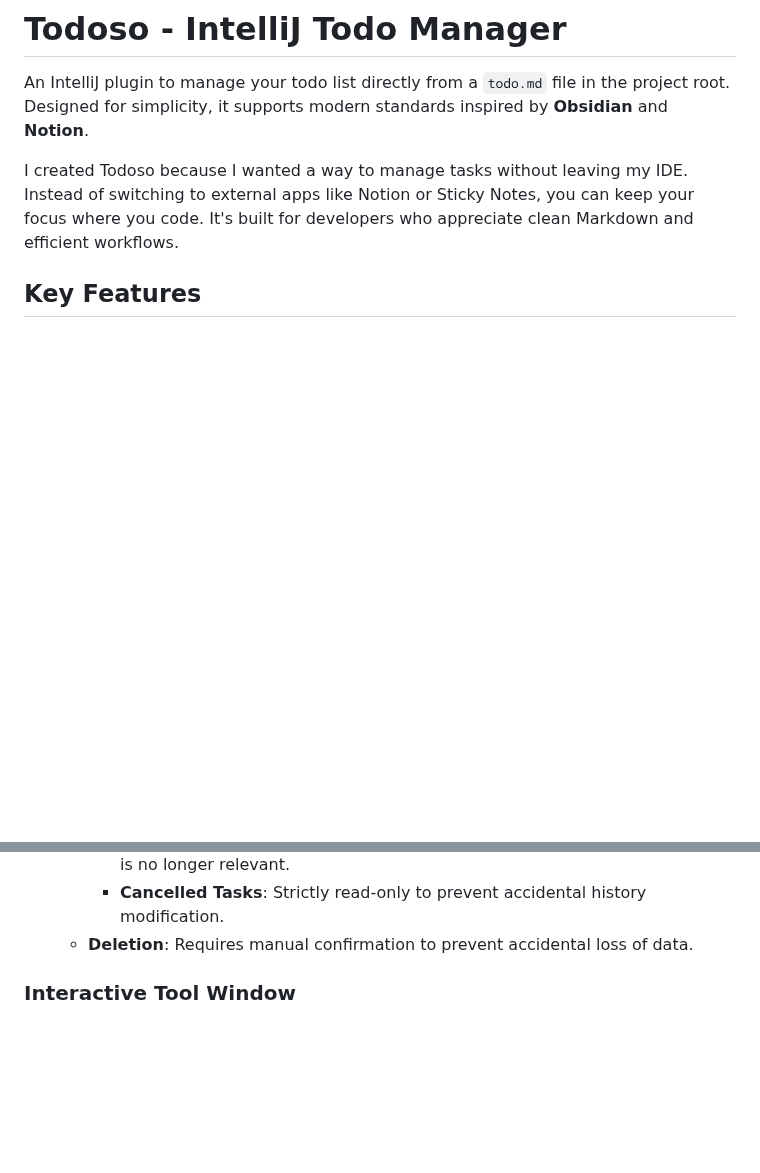
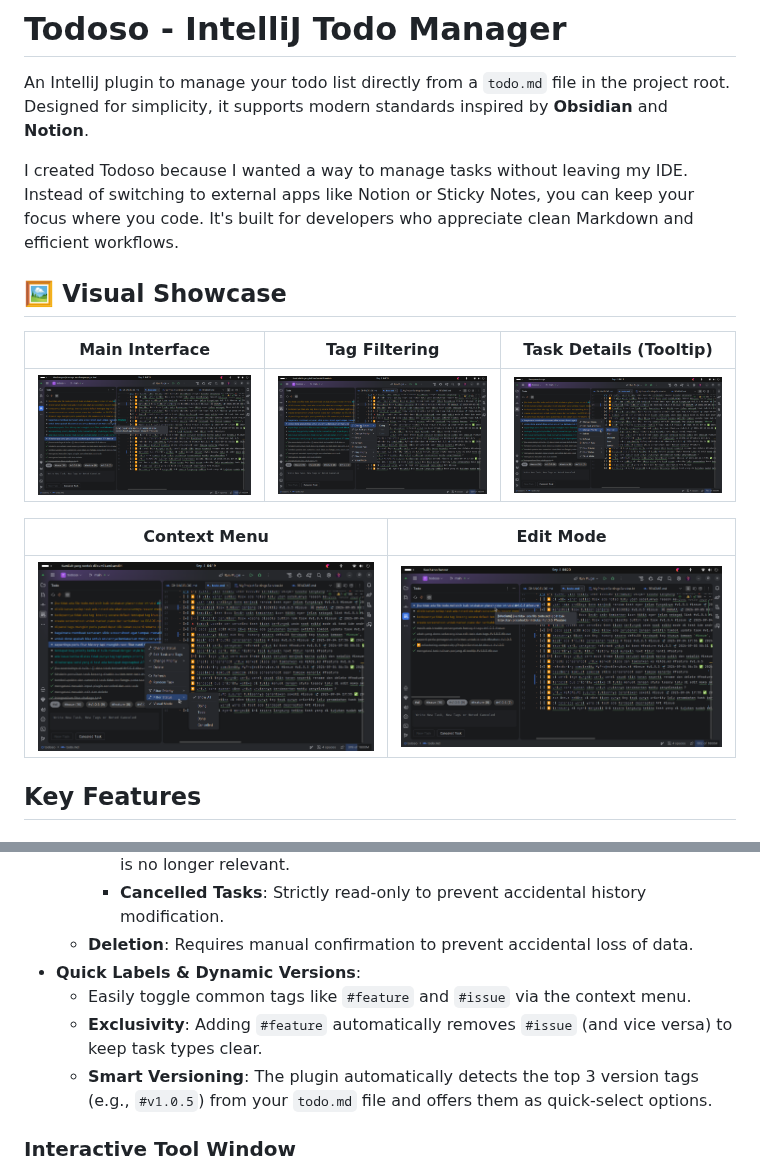
Before and after one commit to nndwn/todoso, a Markdown page: README.md, 2 parts joined by grey strips. Drawn GitHub-style; pictures changed too: images/context_menu.png (added), images/edit_mode.png (added), images/main_ui.png (added); blank space fills up the shorter version.

```diff
--- a/README.md
+++ b/README.md
@@ -3,6 +3,16 @@
 An IntelliJ plugin to manage your todo list directly from a `todo.md` file in the project root. Designed for simplicity, it supports modern standards inspired by **Obsidian** and **Notion**.
 
 I created Todoso because I wanted a way to manage tasks without leaving my IDE. Instead of switching to external apps like Notion or Sticky Notes, you can keep your focus where you code. It's built for developers who appreciate clean Markdown and efficient workflows.
+
+## 🖼️ Visual Showcase
+
+| Main Interface | Tag Filtering | Task Details (Tooltip) |
+| :---: | :---: | :---: |
+| ![Main UI](https://raw.githubusercontent.com/nndwn/todoso/main/images/main_ui.png) | ![Tag Cloud](https://raw.githubusercontent.com/nndwn/todoso/main/images/tag_cloud.png) | ![Tooltip](https://raw.githubusercontent.com/nndwn/todoso/main/images/tooltip.png) |
+
+| Context Menu | Edit Mode |
+| :---: | :---: |
+| ![Context Menu](https://raw.githubusercontent.com/nndwn/todoso/main/images/context_menu.png) | ![Edit Mode](https://raw.githubusercontent.com/nndwn/todoso/main/images/edit_mode.png) |
 
 ##  Key Features
 
@@ -47,6 +57,10 @@ Todoso implements a robust tagging system inspired by Obsidian:
         *   **Done Tasks**: Can be edited (to add tags), but priority is locked as urgency is no longer relevant.
         *   **Cancelled Tasks**: Strictly read-only to prevent accidental history modification.
     *   **Deletion**: Requires manual confirmation to prevent accidental loss of data.
+*   **Quick Labels & Dynamic Versions**:
+    *   Easily toggle common tags like `#feature` and `#issue` via the context menu.
+    *   **Exclusivity**: Adding `#feature` automatically removes `#issue` (and vice versa) to keep task types clear.
+    *   **Smart Versioning**: The plugin automatically detects the top 3 version tags (e.g., `#v1.0.5`) from your `todo.md` file and offers them as quick-select options.
 
 ### Interactive Tool Window
 *   **Seamless Sync**: Auto-refreshes when you open the tool window or edit the file.
```
Also changed, not shown: CHANGELOG.md (+1 -0 lines), todo.md (+14 -7 lines), 8 other files.
